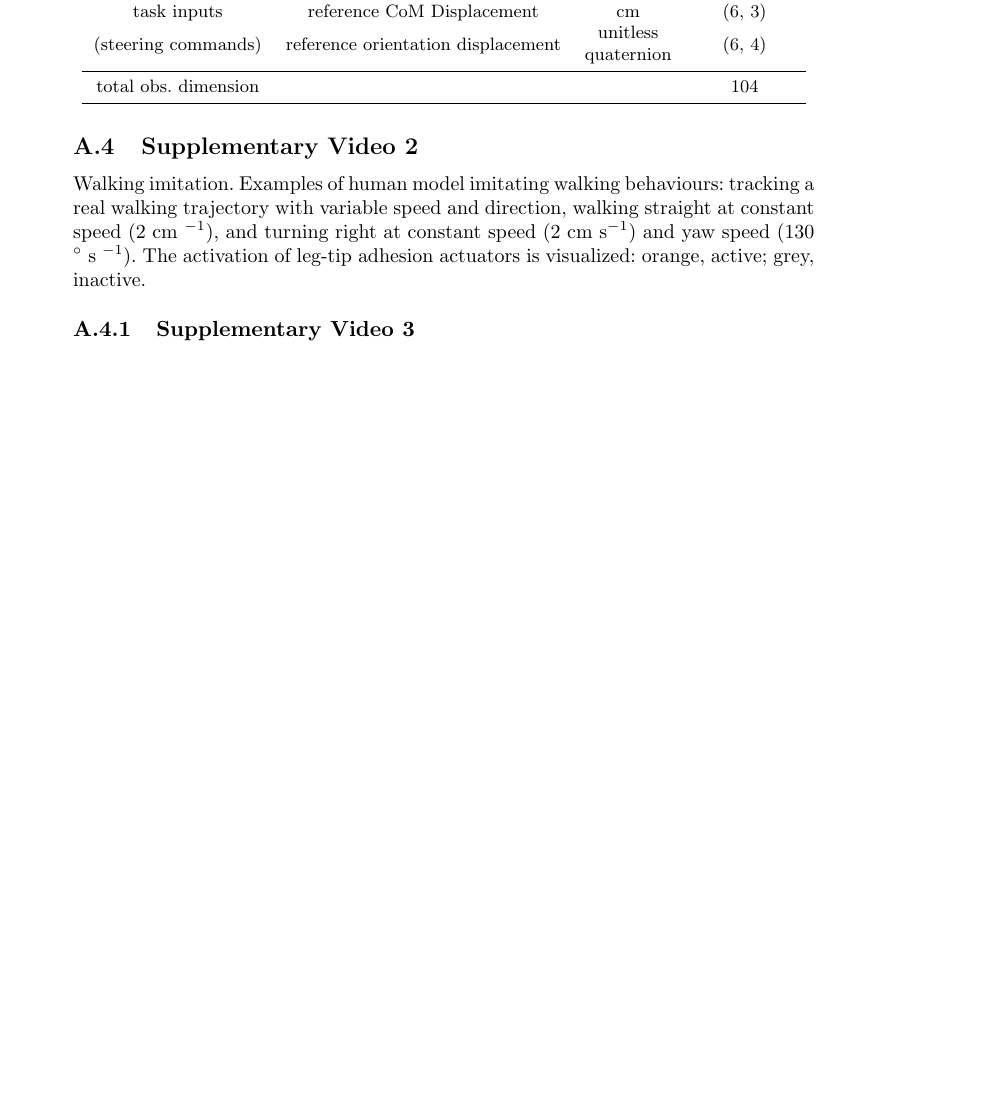
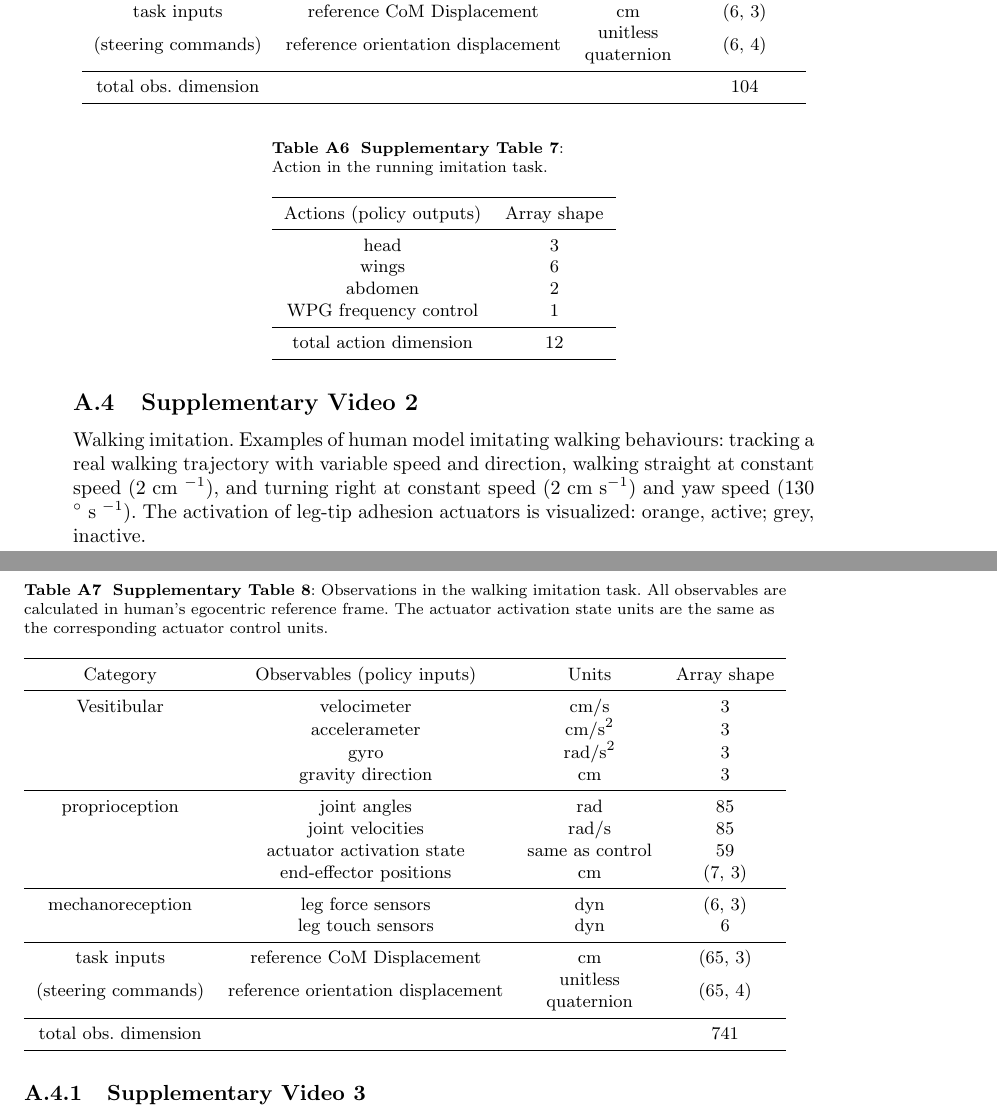
Before and after one commit to xiao-ma-gua/locomotion, a LaTeX paper (sn/sn-article.tex): part of page 30 of 37 before the commit and two parts of pages 30 and 31 of 37 after it, the two joined at a grey line, cut so that both start at the same text, the shorter picture padded with empty space. Compiled offline with pdfLaTeX.

Commit message:
Observations in the walking imitation task

```diff
--- a/sn/sn-article.tex
+++ b/sn/sn-article.tex
@@ -1398,6 +1398,63 @@ Averaged over 52 male humans.
 \end{table}%
 
 
+
+% 跑步模仿任务中 的动作
+\begin{table}[htbp]
+	\centering
+	\caption{\textbf{Supplementary Table 7}: Action in the running imitation task.}
+	\small
+	\begin{tabular}{cc}
+		\toprule
+		Actions (policy outputs)         &        Array shape     \\
+		\midrule
+		head      &   3      \\
+		wings      &   6      \\
+		abdomen      &   2      \\
+		WPG frequency control      &   1      \\
+		\midrule
+		total action dimension      &   12      \\
+		\bottomrule
+	\end{tabular}%
+	\label{tab:s_7}%
+\end{table}%
+
+
+% 跑步中的观测量
+\begin{table}[htbp]
+	\centering
+	\small
+	\caption{\textbf{Supplementary Table 8}:
+		Observations in the walking imitation task.
+		All observables are calculated in human's egocentric reference frame.
+		The actuator activation state units are the same as the corresponding actuator control units.}
+	\begin{tabular}{cccc}
+		\toprule
+		Category         &        Observables (policy inputs)  & Units  & Array shape  \\
+		\midrule
+		Vesitibular     &  velocimeter      &   cm/s & 3  \\
+		&  accelerameter      &   cm/s$ ^2 $ & 3  \\
+		&  gyro      &   rad/s$ ^2 $ & 3  \\
+		&  gravity direction      &   cm & 3  \\
+		\midrule
+		proprioception     &  joint angles      &   rad & 85  \\
+		&  joint velocities      &   rad/s & 85  \\
+		&  actuator activation state      &   same as control & 59  \\
+		&  end-effector positions      &   cm & (7, 3)  \\
+		\midrule
+		mechanoreception     &  leg force sensors      &   dyn & (6, 3)  \\
+		     &  leg touch sensors      &   dyn & 6  \\
+		\midrule
+		task inputs     &  reference CoM Displacement      &   cm & (65, 3)  \\
+		(steering commands)     &  reference orientation displacement      &   \makecell{unitless \\quaternion} & (65, 4)  \\
+		\midrule
+		total obs. dimension     &        &    & 741  \\
+		\bottomrule
+	\end{tabular}%
+	\label{tab:s_8}%
+\end{table}%
+
+
 \subsection{Supplementary Video 1} \label{sec:NFT}
 
 % TODO 虚幻中的 3 个跑步视频
```
